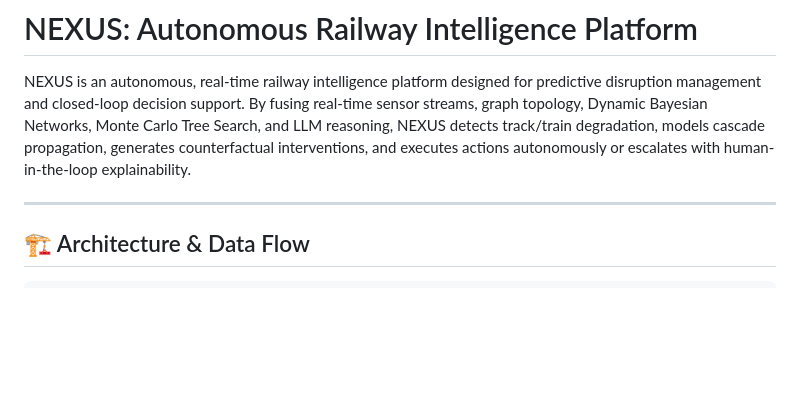
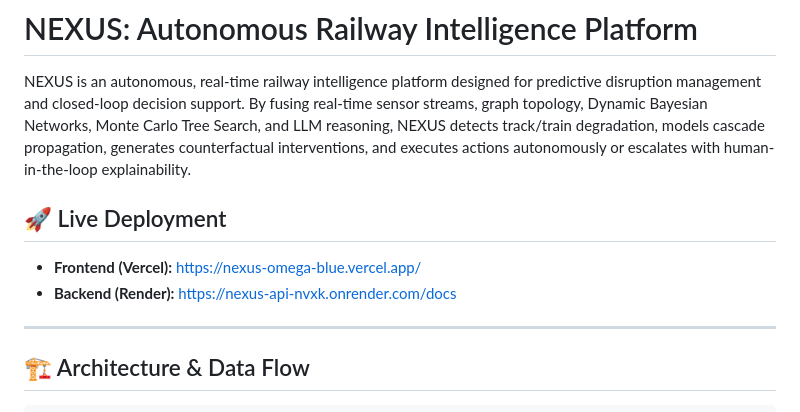
Before and after one commit to hunny0025/Nexus, a Markdown page: README.md, the part around the change. Drawn GitHub-style; blank space fills up the shorter version.

Commit message:
docs: Add live deployment links to README

```diff
--- a/README.md
+++ b/README.md
@@ -1,6 +1,11 @@
 # NEXUS: Autonomous Railway Intelligence Platform
 
 NEXUS is an autonomous, real-time railway intelligence platform designed for predictive disruption management and closed-loop decision support. By fusing real-time sensor streams, graph topology, Dynamic Bayesian Networks, Monte Carlo Tree Search, and LLM reasoning, NEXUS detects track/train degradation, models cascade propagation, generates counterfactual interventions, and executes actions autonomously or escalates with human-in-the-loop explainability.
+
+## 🚀 Live Deployment
+
+- **Frontend (Vercel):** [https://nexus-omega-blue.vercel.app/](https://nexus-omega-blue.vercel.app/)
+- **Backend (Render):** [https://nexus-api-nvxk.onrender.com/docs](https://nexus-api-nvxk.onrender.com/docs)
 
 ---
 
```
